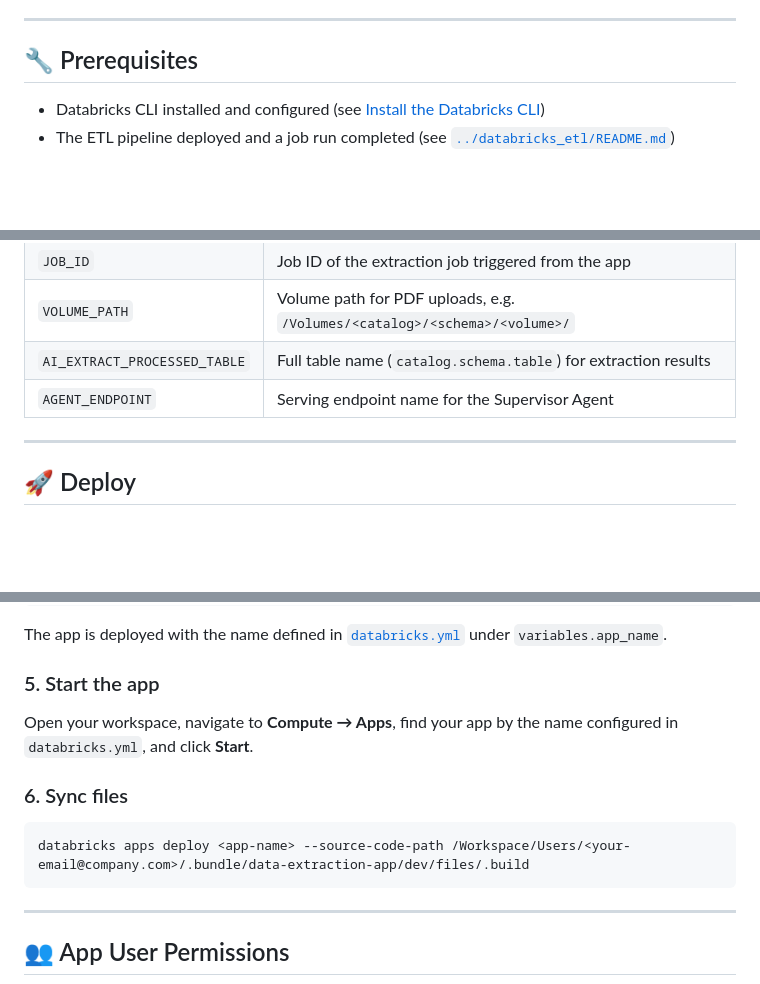
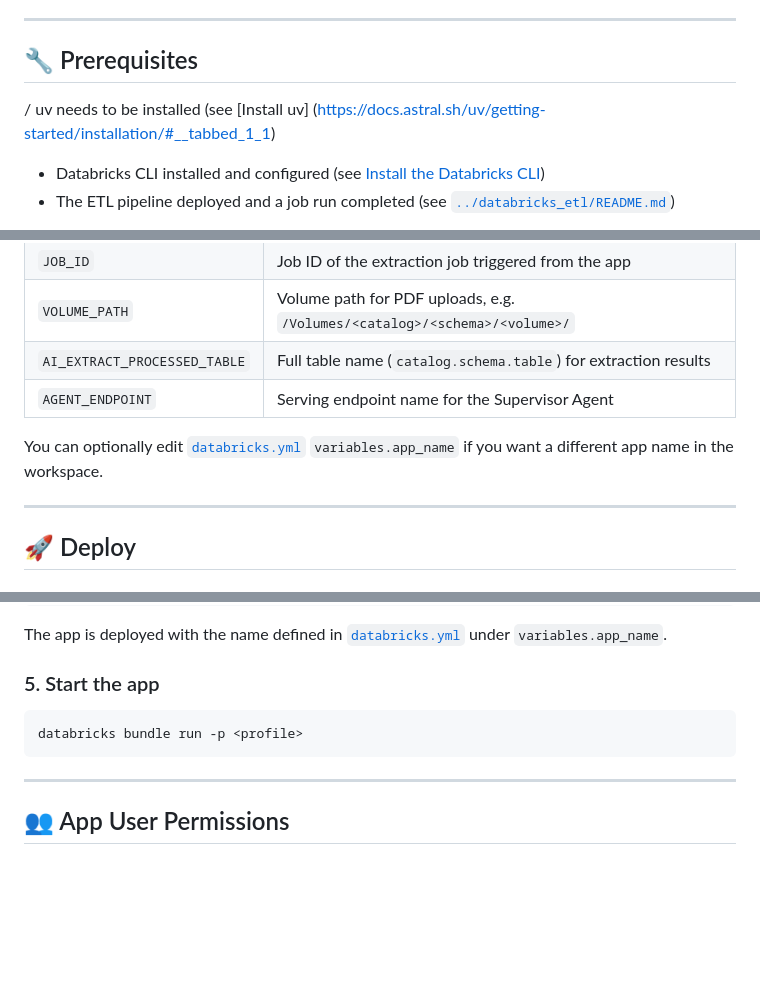
Before and after one commit to datanikkthegreek/databricks_data_extraction, a Markdown page: databricks_app/README.md, 3 parts joined by grey strips. Rendered like a GitHub page; blank space fills up the shorter version.

Commit message:
Adjust readme for App deployment

````diff
--- a/databricks_app/README.md
+++ b/databricks_app/README.md
@@ -20,7 +20,7 @@ A full-stack app for uploading PDFs, triggering the extraction pipeline, queryin
 ---
 
 ## 🔧 Prerequisites
-
+/ uv needs to be installed (see [Install uv] (https://docs.astral.sh/uv/getting-started/installation/#__tabbed_1_1)
 - Databricks CLI installed and configured (see [Install the Databricks CLI](https://docs.databricks.com/en/dev-tools/cli/index.html#install-the-databricks-cli))
 - The ETL pipeline deployed and a job run completed (see [`../databricks_etl/README.md`](../databricks_etl/README.md))
 
@@ -39,6 +39,8 @@ Edit [`app.yml`](app.yml) before deploying. Set the following environment variab
 | `VOLUME_PATH` | Volume path for PDF uploads, e.g. `/Volumes/<catalog>/<schema>/<volume>/` |
 | `AI_EXTRACT_PROCESSED_TABLE` | Full table name (`catalog.schema.table`) for extraction results |
 | `AGENT_ENDPOINT` | Serving endpoint name for the Supervisor Agent |
+
+You can optionally edit [`databricks.yml`](databricks.yml) `variables.app_name` if you want a different app name in the workspace.
 
 ---
 
@@ -72,12 +74,8 @@ The app is deployed with the name defined in [`databricks.yml`](databricks.yml)
 
 ### 5. Start the app
 
-Open your workspace, navigate to **Compute → Apps**, find your app by the name configured in `databricks.yml`, and click **Start**.
-
-### 6. Sync files
-
 ```bash
-databricks apps deploy <app-name> --source-code-path /Workspace/Users/<your-email@company.com>/.bundle/data-extraction-app/dev/files/.build
+databricks bundle run -p <profile>
 ```
 
 ---
````
